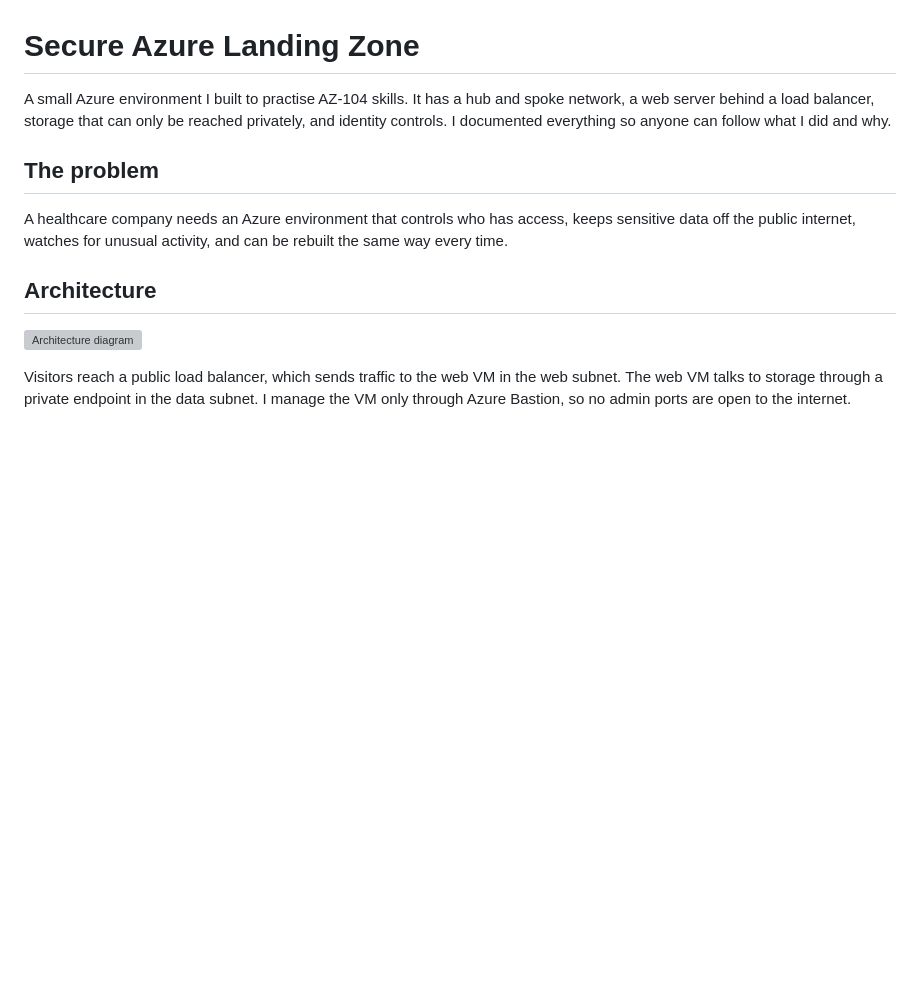
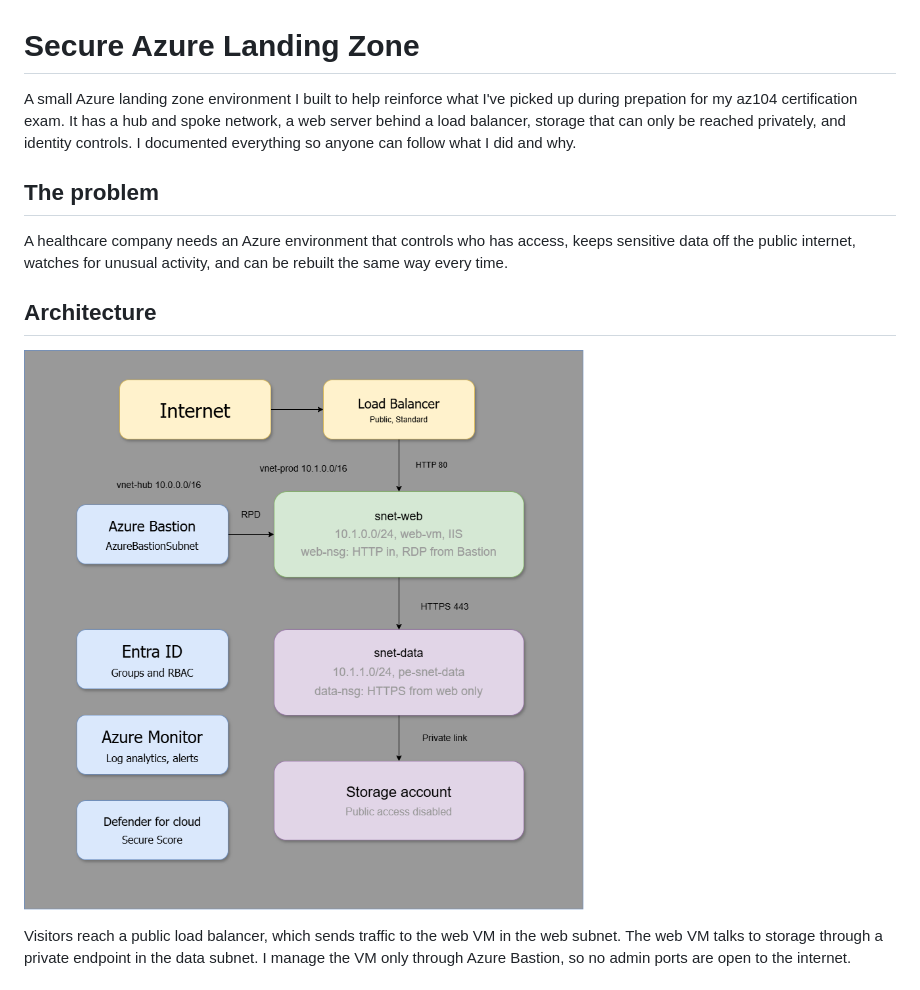
Before and after one commit to davidtshitenda/azure-secure-landing-zone, a Markdown page: README.md, the part around the change. Rendered like a GitHub page; pictures changed too: docs/architecture.png (added); blank space fills up the shorter version; grey boxes are pictures that could not be loaded.

Commit message:
adding new diagram and updating README.md and decisions.md

```diff
--- a/README.md
+++ b/README.md
@@ -1,6 +1,6 @@
 # Secure Azure Landing Zone
 
-A small Azure environment I built to practise AZ-104 skills. It has a hub and spoke network, a web server behind a load balancer, storage that can only be reached privately, and identity controls. I documented everything so anyone can follow what I did and why.
+A small Azure landing zone environment I built to help reinforce what I've picked up during prepation for my az104 certification exam. It has a hub and spoke network, a web server behind a load balancer, storage that can only be reached privately, and identity controls. I documented everything so anyone can follow what I did and why.
 
 ## The problem
 
@@ -8,7 +8,7 @@ A healthcare company needs an Azure environment that controls who has access, ke
 
 ## Architecture
 
-![Architecture diagram](docs/images/architecture.png)
+![Architecture diagram](docs/architecture.png)
 
 Visitors reach a public load balancer, which sends traffic to the web VM in the web subnet. The web VM talks to storage through a private endpoint in the data subnet. I manage the VM only through Azure Bastion, so no admin ports are open to the internet.
 
```
Also changed, not shown: docs/decisions.md (+6 -15 lines), 1 other file.
